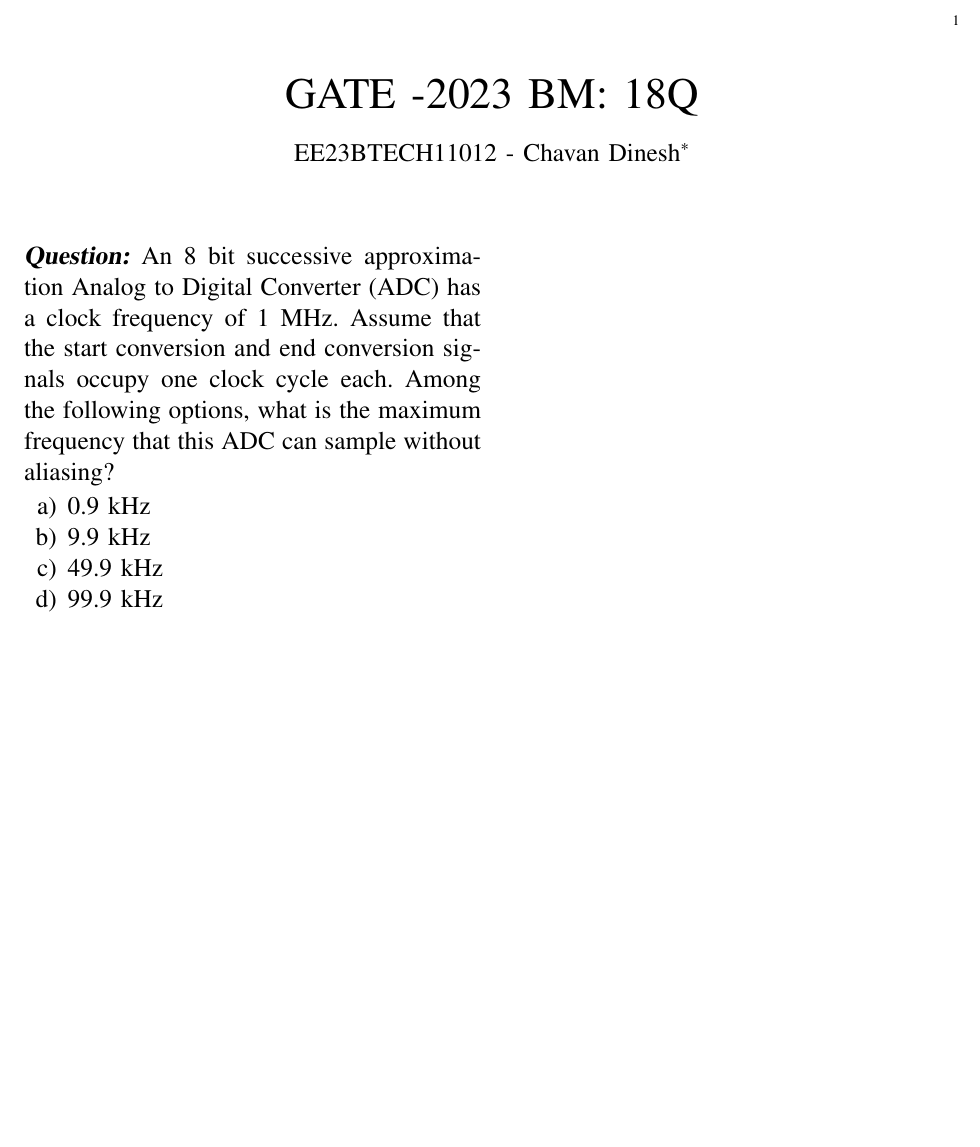
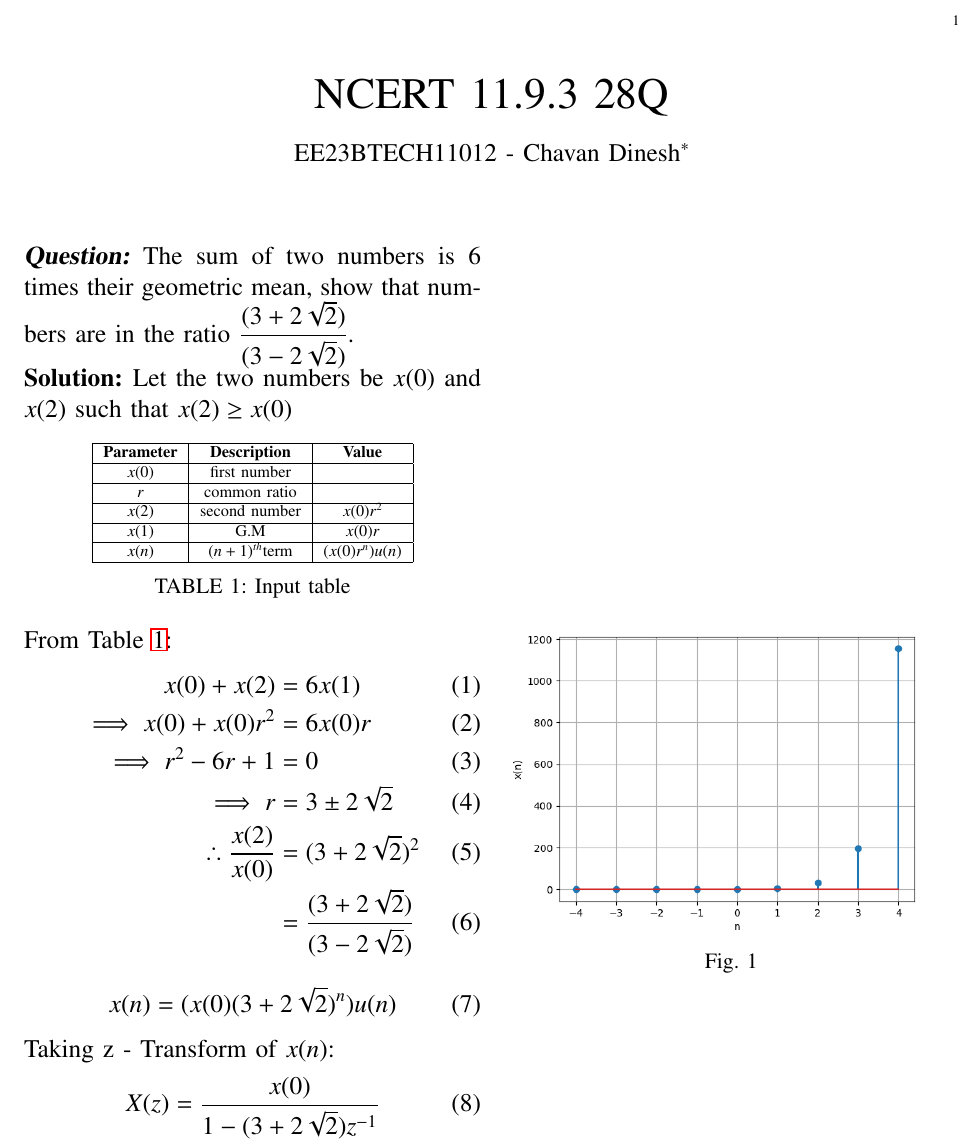
Before and after one commit to dinesh11012/Question-EE1205, a LaTeX paper (assign2/main.tex, which reads assign2/tables/table1.tex, assign3/gvv.sty): part of the page, cut so that both start at the same text, the shorter picture padded with empty space. Compiled offline with pdfLaTeX.

Commit message:
plot commit

```diff
--- a/assign3/question3.tex
+++ b/assign2/main.tex
@@ -46,7 +46,7 @@
 \bibliographystyle{IEEEtran}
 \vspace{3cm}
 
-\title{GATE -2023 BM: 18Q}
+\title{NCERT 11.9.3 28Q}
 \author{EE23BTECH11012 - Chavan Dinesh$^{*}$% <-this % stops a space
 }
 \maketitle
@@ -56,15 +56,42 @@
 \renewcommand{\thefigure}{\arabic{figure}}
 \renewcommand{\thetable}{\arabic{table}}
 \large\textbf{\textsl{Question:}}
-An $8$ bit successive approximation Analog to Digital Converter (ADC) has a clock
-frequency of $1$ MHz. Assume that the start conversion and end conversion signals
-occupy one clock cycle each. Among the following options, what is the maximum
-frequency that this ADC can sample without aliasing?
-\begin{enumerate}[label=\alph*)]
-    \item $0.9$ kHz
-    \item $9.9$ kHz
-    \item $49.9$ kHz
-    \item $99.9$ kHz
-\end{enumerate}
+The sum of two numbers is $6$ times their geometric mean, show that numbers are in the ratio $\dfrac{(3+2\sqrt{2})}{(3-2\sqrt{2})}$.
 
+\solution
+Let the two numbers be $x(0)$ and $x(2)$ such that $x(2)\geq x(0)$
+% and $x(1)$ is G.M of $x(0)$ and $x(2)$.
+\begin{table}[htbp]
+    \centering
+    \input{tables/table1}
+    \caption{Input table}
+    \label{tab:parameter_table.11.9.3.28}
+\end{table}
+
+From \tabref{tab:parameter_table.11.9.3.28}:
+\begin{align}
+x(0) + x(2) &= 6x(1) \\
+\implies x(0) + x(0)r^2 &= 6x(0)r \\
+\implies r^2 - 6r +1 &= 0 \\
+\implies r &= 3\pm 2\sqrt{2}\\
+% \end{align}
+% \begin{align}
+    \therefore \frac{x(2)}{x(0)} &= (3 + 2\sqrt{2})^2 \\
+    &=  \frac{(3+2\sqrt{2})}{(3-2\sqrt{2})}
+\end{align}
+\begin{align}
+x(n) = (x(0)(3 + 2\sqrt{2})^n)u(n)
+\end{align}
+Taking z - Transform of $x(n)$:
+\begin{align}
+    X(z) = \frac{x(0)}{1 - (3 + 2\sqrt{2})z^{-1}}
+\end{align}
+\begin{figure}[ht]
+    \centering
+    \includegraphics[width = \columnwidth]{figs/x_n_stem_plot.png}
+    \caption{}
+    \label{fig:graph1}
+\end{figure}
+
+\bibliographystyle{IEEEtran}
 \end{document}
--- /dev/null
+++ b/assign2/tables/table1.tex
@@ -0,0 +1,15 @@
+ \begin{tabular}{|c|c|c|}
+        \hline
+        \textbf{Parameter} & \textbf{Description} &\textbf{Value}\\
+        \hline
+        $x(0)$ & first number& \\
+         \hline
+        $r$ & common ratio &\\
+        \hline
+        $x(2)$ & second number & $x(0)r^2$\\
+        \hline
+        $x(1)$ & G.M & $x(0)r$\\
+        \hline
+        $x(n)$ & $(n + 1)^{th}$term & $(x(0)r^n)u(n)$\\
+        \hline
+    \end{tabular}
--- a/assign3/gvv.sty
+++ /dev/null
@@ -1,129 +0,0 @@
-\usepackage{xparse}
-%\newcounter{MYtempeqncnt}
-\DeclareMathOperator*{\Res}{Res}
-%\renewcommand{\baselinestretch}{2}
-\iffalse
-\renewcommand\thesection{\arabic{section}}
-\renewcommand\thesubsection{\thesection.\arabic{subsection}}
-\renewcommand\thesubsubsection{\thesubsection.\arabic{subsubsection}}
-
-\renewcommand\thesectiondis{\arabic{section}}
-\renewcommand\thesubsectiondis{\thesectiondis.\arabic{subsection}}
-\renewcommand\thesubsubsectiondis{\thesubsectiondis.\arabic{subsubsection}}
-\fi
-
-% correct bad hyphenation here
-\hyphenation{op-tical net-works semi-conduc-tor}
-\def\inputGnumericTable{}                                 %%
-
-\lstset{
-%language=C,
-frame=single,
-breaklines=true,
-columns=fullflexible
-}
-%\lstset{
-%language=tex,
-%frame=single,
-%breaklines=true
-%}
-
-
-\providecommand{\pr}[1]{\ensuremath{\Pr\left(#1\right)}}
-\providecommand{\prt}[2]{\ensuremath{p_{#1}^{\left(#2\right)} }}        % own macro for this question
-\providecommand{\qfunc}[1]{\ensuremath{Q\left(#1\right)}}
-\providecommand{\sbrak}[1]{\ensuremath{{}\left[#1\right]}}
-\providecommand{\lsbrak}[1]{\ensuremath{{}\left[#1\right.}}
-\providecommand{\rsbrak}[1]{\ensuremath{{}\left.#1\right]}}
-\providecommand{\brak}[1]{\ensuremath{\left(#1\right)}}
-\providecommand{\lbrak}[1]{\ensuremath{\left(#1\right.}}
-\providecommand{\rbrak}[1]{\ensuremath{\left.#1\right)}}
-\providecommand{\cbrak}[1]{\ensuremath{\left\{#1\right\}}}
-\providecommand{\lcbrak}[1]{\ensuremath{\left\{#1\right.}}
-\providecommand{\rcbrak}[1]{\ensuremath{\left.#1\right\}}}
-\newcommand{\sgn}{\mathop{\mathrm{sgn}}}
-\providecommand{\abs}[1]{\left\vert#1\right\vert}
-\providecommand{\res}[1]{\Res\displaylimits_{#1}}
-\providecommand{\norm}[1]{\left\lVert#1\right\rVert}
-%\providecommand{\norm}[1]{\lVert#1\rVert}
-\providecommand{\mtx}[1]{\mathbf{#1}}
-\providecommand{\mean}[1]{E\left[ #1 \right]}
-\providecommand{\cond}[2]{#1\middle|#2}
-\providecommand{\fourier}{\overset{\mathcal{F}}{ \rightleftharpoons}}
-%\providecommand{\hilbert}{\overset{\mathcal{H}}{ \rightleftharpoons}}
-%\providecommand{\system}{\overset{\mathcal{H}}{ \longleftrightarrow}}
-	%\newcommand{\solution}[2]{\textbf{Solution:}{#1}}
-\newcommand{\solution}{\noindent \textbf{Solution: }}
-\newcommand{\cosec}{\,\text{cosec}\,}
-\providecommand{\dec}[2]{\ensuremath{\overset{#1}{\underset{#2}{\gtrless}}}}
-\newcommand{\myvec}[1]{\ensuremath{\begin{pmatrix}#1\end{pmatrix}}}
-\newcommand{\mydet}[1]{\ensuremath{\begin{vmatrix}#1\end{vmatrix}}}
-\providecommand{\rank}{\text{rank}}
-\providecommand{\pr}[1]{\ensuremath{\Pr\left(#1\right)}}
-\providecommand{\qfunc}[1]{\ensuremath{Q\left(#1\right)}}
-	\newcommand*{\permcomb}[4][0mu]{{{}^{#3}\mkern#1#2_{#4}}}
-\newcommand*{\perm}[1][-3mu]{\permcomb[#1]{P}}
-\newcommand*{\comb}[1][-1mu]{\permcomb[#1]{C}}
-\providecommand{\qfunc}[1]{\ensuremath{Q\left(#1\right)}}
-\providecommand{\gauss}[2]{\mathcal{N}\ensuremath{\left(#1,#2\right)}}
-\providecommand{\diff}[2]{\ensuremath{\frac{d{#1}}{d{#2}}}}
-\providecommand{\myceil}[1]{\left \lceil #1 \right \rceil }
-\newcommand\figref{Fig.~\ref}
-\newcommand\tabref{Table~\ref}
-\newcommand{\sinc}{\,\text{sinc}\,}
-\newcommand{\rect}{\,\text{rect}\,}
-\newcommand{\E}{\mathbb{E}}
-\newcommand{\Var}{\mathrm{Var}}
-%%
-%	%\newcommand{\solution}[2]{\textbf{Solution:}{#1}}
-%\newcommand{\solution}{\noindent \textbf{Solution: }}
-%\newcommand{\cosec}{\,\text{cosec}\,}
-%\numberwithin{equation}{section}
-%\numberwithin{equation}{subsection}
-%\numberwithin{problem}{section}
-%\numberwithin{definition}{section}
-%\makeatletter
-%\@addtoreset{figure}{problem}
-%\makeatother
-
-%\let\StandardTheFigure\thefigure
-\let\vec\mathbf
-
-\NewDocumentCommand{\system}{gg}{%
-  \IfNoValueTF{#1}
-    {%
- \longleftrightarrow
-    }
-    {%
-      \IfNoValueTF{#2}
-      {%
-\overset{\mathcal{#1}}{ \longleftrightarrow}
-      }
-      {%
-\overset{\mathcal{#1}^{#2}}{ \longleftrightarrow}
-      }
-    }%
-}
-%\numberwithin{equation}{section}
-%\numberwithin{equation}{subsection}
-%\numberwithin{problem}{section}
-%\numberwithin{definition}{section}
-%\makeatletter
-%\@addtoreset{figure}{problem}
-%\makeatother
-
-%\let\StandardTheFigure\thefigure
-\let\vec\mathbf
-%\renewcommand{\thefigure}{\theproblem.\arabic{figure}}
-%\renewcommand{\thefigure}{\theproblem}
-%\setlist[enumerate,1]{before=\renewcommand\theequation{\theenumi.\arabic{equation}}
-%\counterwithin{equation}{enumi}
-
-
-%\renewcommand{\theequation}{\arabic{subsection}.\arabic{equation}}
-
-%\def\putbox#1#2#3{\makebox[0in][l]{\makebox[#1][l]{}\raisebox{\baselineskip}[0in][0in]{\raisebox{#2}[0in][0in]{#3}}}}
-%     \def\rightbox#1{\makebox[0in][r]{#1}}
-%     \def\centbox#1{\makebox[0in]{#1}}
-%     \def\topbox#1{\raisebox{-\baselineskip}[0in][0in]{#1}}
-%     \def\midbox#1{\raisebox{-0.5\baselineskip}[0in][0in]{#1}}
```
Also changed, not shown: assign1/question1.tex (deleted, +0 -68 lines), assign2/codes/data.dat (added, +9 -0 lines), assign2/codes/graph.py (added, +17 -0 lines), assign2/codes/values.c (added, +26 -0 lines), assign4/discrete_11.9.3.28.tex (deleted, +0 -60 lines), assign4/gvv.sty (deleted, +0 -129 lines), assign1/question1.pdf (deleted), assign2/figs/x_n_stem_plot.png (added), assign2/gvv.sty (renamed from assign1/gvv.sty), assign2/main.pdf (added), assign3/question3.pdf (deleted), assign4/discrete_11.9.3.28.pdf (deleted), 12 other files.
